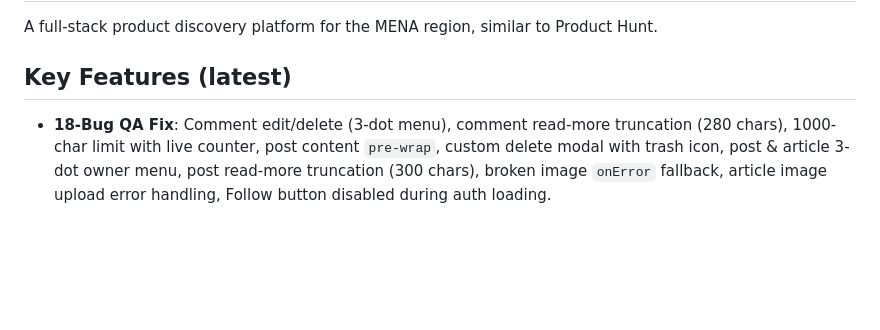
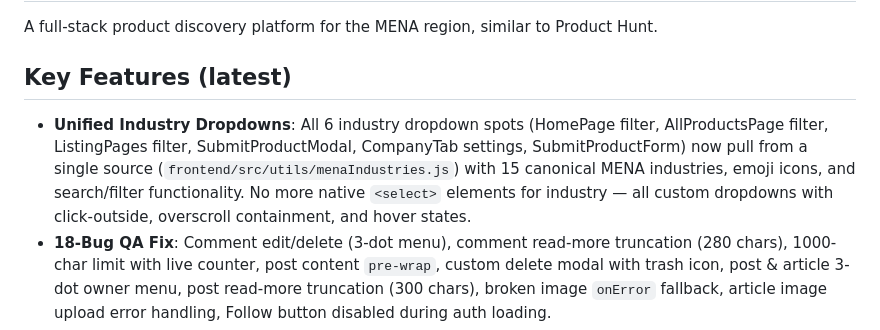
Before and after one commit to Hoster-Admin/TechLaunch-02, a Markdown page: replit.md, the part around the change. GitHub-like rendering; blank space fills up the shorter version.

Commit message:
Update documentation to reflect unified industry dropdowns
Update replit.md to detail the implementation of unified industry dropdowns across the platform, including features like emoji icons, search functionality, and a single source of truth for industry data.

Replit-Commit-Author: Agent
Replit-Commit-Session-Id: 76486c56-e64f-46da-89e8-61c8760833d1
Replit-Commit-Checkpoint-Type: full_checkpoint
Replit-Commit-Event-Id: e700b3c4-4b50-412d-8b3a-476c9aa00897
Replit-Commit-Screenshot-Url: https://storage.googleapis.com/screenshot-production-us-central1/81d631e5-b5ee-47ab-9141-0fedf85bd2de/76486c56-e64f-46da-89e8-61c8760833d1/bclZu0T
Replit-Helium-Checkpoint-Created: true

```diff
--- a/replit.md
+++ b/replit.md
@@ -3,6 +3,7 @@
 A full-stack product discovery platform for the MENA region, similar to Product Hunt.
 
 ## Key Features (latest)
+- **Unified Industry Dropdowns**: All 6 industry dropdown spots (HomePage filter, AllProductsPage filter, ListingPages filter, SubmitProductModal, CompanyTab settings, SubmitProductForm) now pull from a single source (`frontend/src/utils/menaIndustries.js`) with 15 canonical MENA industries, emoji icons, and search/filter functionality. No more native `<select>` elements for industry — all custom dropdowns with click-outside, overscroll containment, and hover states.
 - **18-Bug QA Fix**: Comment edit/delete (3-dot menu), comment read-more truncation (280 chars), 1000-char limit with live counter, post content `pre-wrap`, custom delete modal with trash icon, post & article 3-dot owner menu, post read-more truncation (300 chars), broken image `onError` fallback, article image upload error handling, Follow button disabled during auth loading.
 - **Launcher Routes**: Added `PATCH /api/launcher/:id` (editPost), `PATCH /api/launcher/comments/:id` (editComment), `DELETE /api/launcher/comments/:id` (deleteComment). Added `edited` column to `launcher_post_comments`.
 - **ProductCard layout**: Vote/save buttons now in a row (horizontal), broken logo falls back to emoji, comment count badge shown.
```
